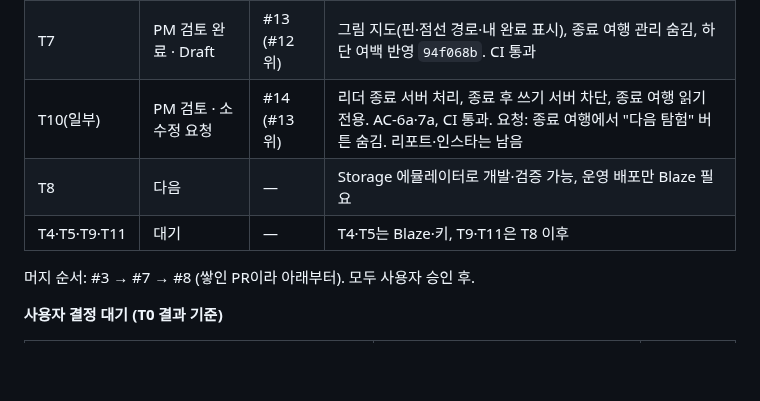
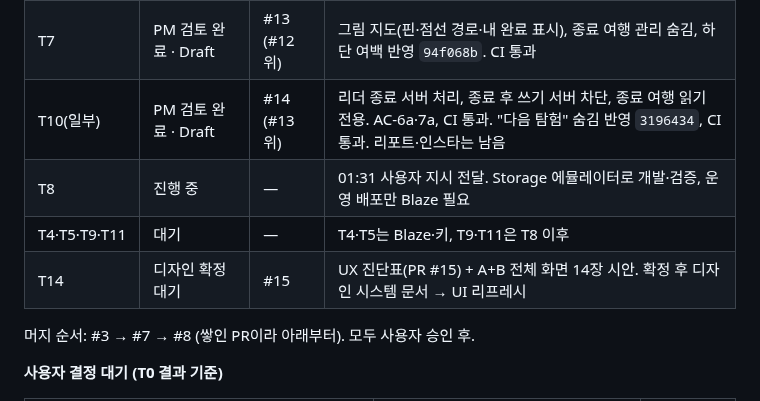
Before and after one commit to stynerk/OurAdventure, a Markdown page: docs/MVP_TICKETS.md, the part around one of its changes. Rendered like a GitHub page; blank space fills up the shorter version.

Commit message:
docs: PM check 02:09 status
Co-Authored-By: Claude Opus 5.5 <noreply@anthropic.com>

```diff
--- a/docs/MVP_TICKETS.md
+++ b/docs/MVP_TICKETS.md
@@ -61,9 +61,10 @@ GPS 인증 · 계정 연결(익명 → Google) · 식사·휴식 포함 일정
 | T6 | PM 검토 완료 · Draft | #12 (#8 위) | 초대 링크(토큰 해시 저장·재발급)·별칭 참여·정원 10명 트랜잭션. AC-3a, 3b, 3c 통과, CI 통과. 잘못된 링크 화면에 그룹 정보 없음 확인 |
 | T13 | PM 검토 완료 · Draft | #11 | 측정 ID 반영 `092d4d6`. PM이 localhost에서 GA 실시간 수신 확인(page_view 등, 개인정보 없음) |
 | T7 | PM 검토 완료 · Draft | #13 (#12 위) | 그림 지도(핀·점선 경로·내 완료 표시), 종료 여행 관리 숨김, 하단 여백 반영 `94f068b`. CI 통과 |
-| T10(일부) | PM 검토 · 소수정 요청 | #14 (#13 위) | 리더 종료 서버 처리, 종료 후 쓰기 서버 차단, 종료 여행 읽기 전용. AC-6a·7a, CI 통과. 요청: 종료 여행에서 "다음 탐험" 버튼 숨김. 리포트·인스타는 남음 |
-| T8 | 다음 | — | Storage 에뮬레이터로 개발·검증 가능, 운영 배포만 Blaze 필요 |
+| T10(일부) | PM 검토 완료 · Draft | #14 (#13 위) | 리더 종료 서버 처리, 종료 후 쓰기 서버 차단, 종료 여행 읽기 전용. AC-6a·7a, CI 통과. "다음 탐험" 숨김 반영 `3196434`, CI 통과. 리포트·인스타는 남음 |
+| T8 | 진행 중 | — | 01:31 사용자 지시 전달. Storage 에뮬레이터로 개발·검증, 운영 배포만 Blaze 필요 |
 | T4·T5·T9·T11 | 대기 | — | T4·T5는 Blaze·키, T9·T11은 T8 이후 |
+| T14 | 디자인 확정 대기 | #15 | UX 진단표(PR #15) + A+B 전체 화면 14장 시안. 확정 후 디자인 시스템 문서 → UI 리프레시 |
 
 머지 순서: #3 → #7 → #8 (쌓인 PR이라 아래부터). 모두 사용자 승인 후.
 
```
Also changed, not shown: other parts of docs/MVP_TICKETS.md (+1 -1 lines).
